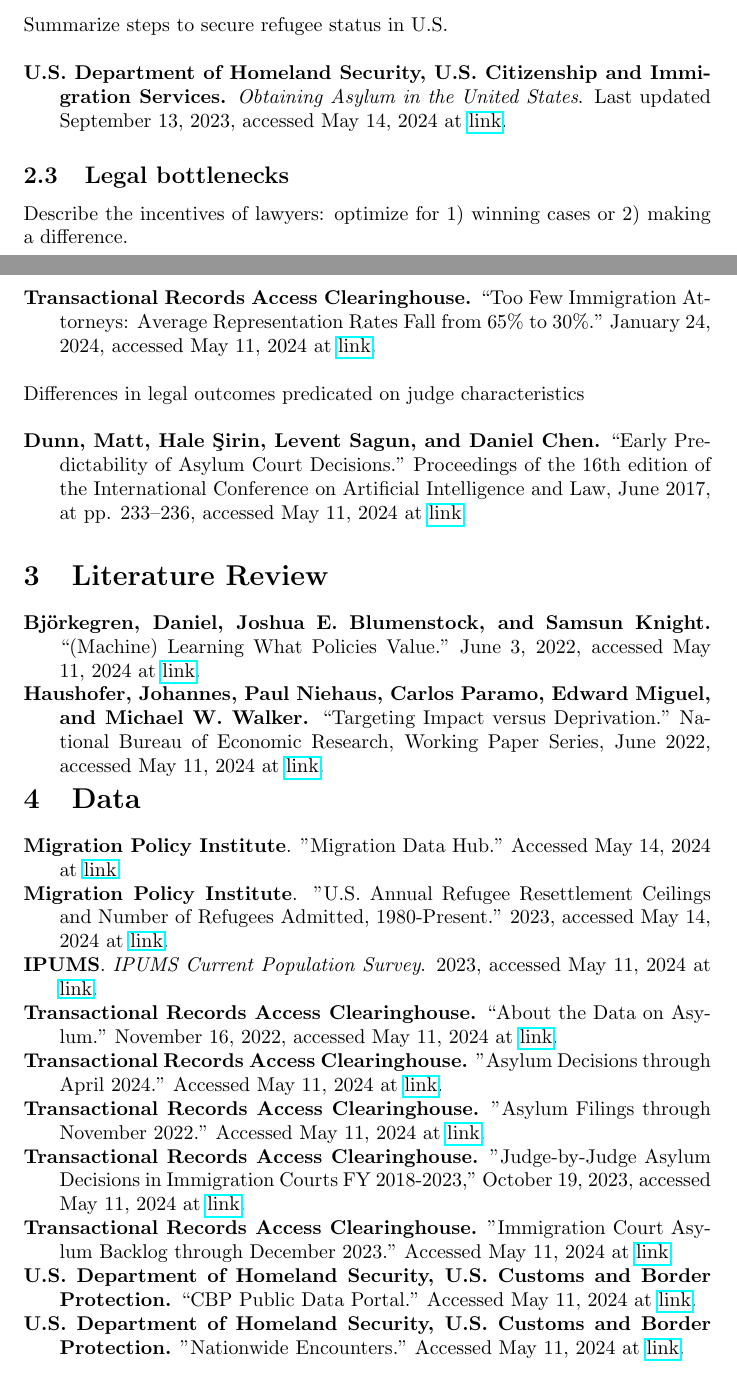
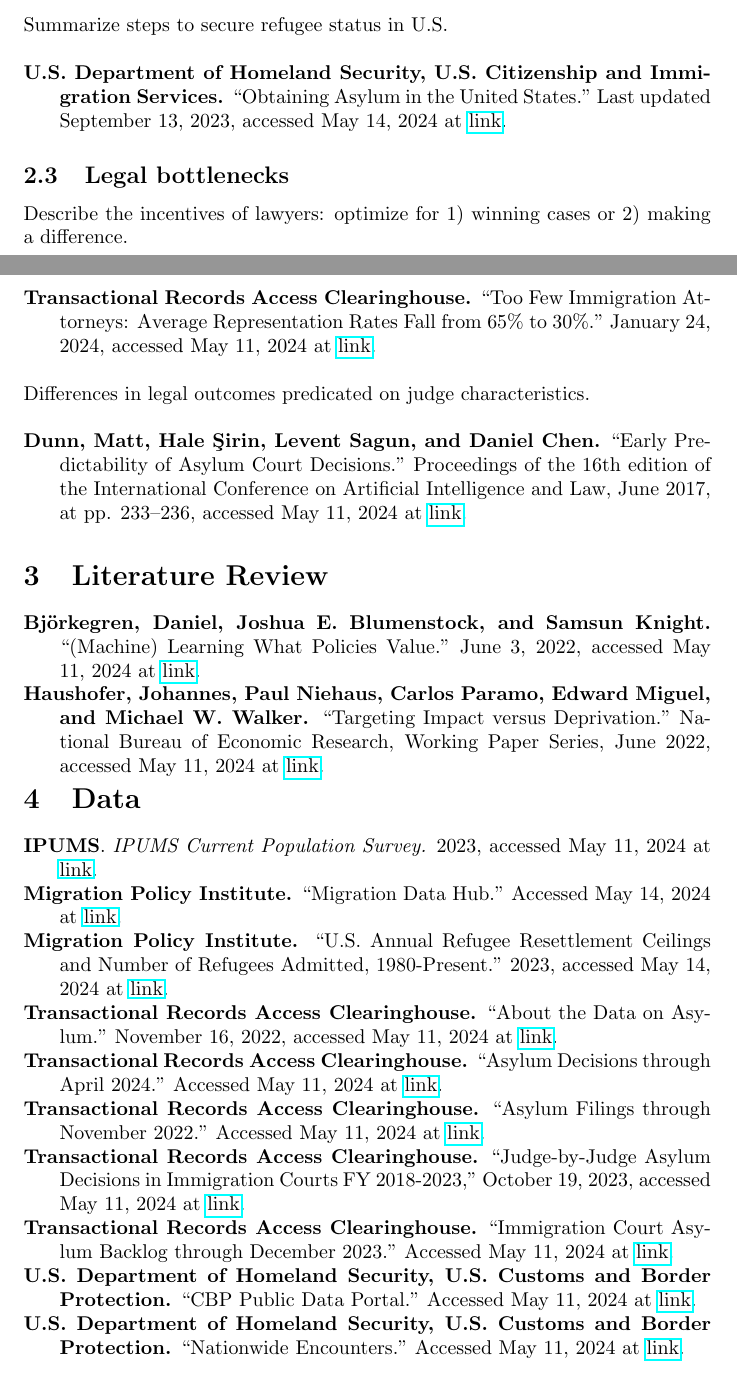
Before and after one commit to charleneramos/immigration, a LaTeX document (code/main.tex): two parts of pages 1 and 2 of 3, joined at a grey line, cut so that both start at the same text. Compiled offline with pdfLaTeX.

Commit message:
add notion page and update memo (minor edits)

```diff
--- a/code/main.tex
+++ b/code/main.tex
@@ -43,7 +43,7 @@
 
 \begin{hangparas}{.25in}{1}
 
-\textbf{U.S. Department of Homeland Security, U.S. Citizenship and Immigration Services.} \textit{Obtaining Asylum in the United States}. Last updated September 13, 2023, accessed May 14, 2024 at \href{https://www.uscis.gov/humanitarian/refugees-and-asylum/asylum/obtaining-asylum-in-the-united-states}{link}.
+\textbf{U.S. Department of Homeland Security, U.S. Citizenship and Immigration Services.} ``Obtaining Asylum in the United States." Last updated September 13, 2023, accessed May 14, 2024 at \href{https://www.uscis.gov/humanitarian/refugees-and-asylum/asylum/obtaining-asylum-in-the-united-states}{link}.
 
 \end{hangparas}
 
@@ -80,23 +79,23 @@
 
 \begin{hangparas}{.25in}{1}
 
-\textbf{Migration Policy Institute}. "Migration Data Hub." Accessed May 14, 2024 at \href{https://www.migrationpolicy.org/programs/migration-data-hub}{link}.
+\textbf{IPUMS}. \textit{IPUMS Current Population Survey.} 2023, accessed May 11, 2024 at \href{https://doi.org/10.18128/D030.V11.0}{link}.
 
-\textbf{Migration Policy Institute}. "U.S. Annual Refugee Resettlement Ceilings and Number of Refugees Admitted, 1980-Present." 2023, accessed May 14, 2024 at \href{https://www.migrationpolicy.org/programs/data-hub/charts/us-refugee-resettlement}{link}.
+\textbf{Migration Policy Institute.} ``Migration Data Hub." Accessed May 14, 2024 at \href{https://www.migrationpolicy.org/programs/migration-data-hub}{link}.
 
-\textbf{IPUMS}. \textit{IPUMS Current Population Survey}. 2023, accessed May 11, 2024 at \href{https://doi.org/10.18128/D030.V11.0}{link}.
+\textbf{Migration Policy Institute.} ``U.S. Annual Refugee Resettlement Ceilings and Number of Refugees Admitted, 1980-Present." 2023, accessed May 14, 2024 at \href{https://www.migrationpolicy.org/programs/data-hub/charts/us-refugee-resettlement}{link}.
 
 \textbf{Transactional Records Access Clearinghouse.} “About the Data on Asylum.” November 16, 2022, accessed May 11, 2024 at \href{https://tinyurl.com/yn9s2vbx}{link}.
 
-\textbf{Transactional Records Access Clearinghouse.} "Asylum Decisions through April 2024." Accessed May 11, 2024 at \href{https://tinyurl.com/5n8pe5rn}{link}.
+\textbf{Transactional Records Access Clearinghouse.} ``Asylum Decisions through April 2024." Accessed May 11, 2024 at \href{https://tinyurl.com/5n8pe5rn}{link}.
 
-\textbf{Transactional Records Access Clearinghouse.} "Asylum Filings through November 2022." Accessed May 11, 2024 at \href{https://tinyurl.com/3dkay4yr}{link}.
+\textbf{Transactional Records Access Clearinghouse.} ``Asylum Filings through November 2022." Accessed May 11, 2024 at \href{https://tinyurl.com/3dkay4yr}{link}.
 
-\textbf{Transactional Records Access Clearinghouse.} "Judge-by-Judge Asylum Decisions in Immigration Courts FY 2018-2023," October 19, 2023, accessed May 11, 2024 at \href{https://tinyurl.com/3zanp3xj}{link}.
+\textbf{Transactional Records Access Clearinghouse.} ``Judge-by-Judge Asylum Decisions in Immigration Courts FY 2018-2023," October 19, 2023, accessed May 11, 2024 at \href{https://tinyurl.com/3zanp3xj}{link}.
 
-\textbf{Transactional Records Access Clearinghouse.} "Immigration Court Asylum Backlog through December 2023." Accessed May 11, 2024 at \href{https://tinyurl.com/3pw26wcj}{link}.
+\textbf{Transactional Records Access Clearinghouse.} ``Immigration Court Asylum Backlog through December 2023." Accessed May 11, 2024 at \href{https://tinyurl.com/3pw26wcj}{link}.
 
 \textbf{U.S. Department of Homeland Security, U.S. Customs and Border Protection.} “CBP Public Data Portal.” Accessed May 11, 2024 at \href{https://www.cbp.gov/newsroom/stats/cbp-public-data-portal}{link}.
 
-\textbf{U.S. Department of Homeland Security, U.S. Customs and Border Protection.} "Nationwide Encounters." Accessed May 11, 2024 at \href{https://www.cbp.gov/document/stats/nationwide-encounters}{link}.
+\textbf{U.S. Department of Homeland Security, U.S. Customs and Border Protection.} ``Nationwide Encounters." Accessed May 11, 2024 at \href{https://www.cbp.gov/document/stats/nationwide-encounters}{link}.
 
```
Also changed, not shown: README.md, memos/immigration.pdf, code/main.tex (9 more changed lines).
